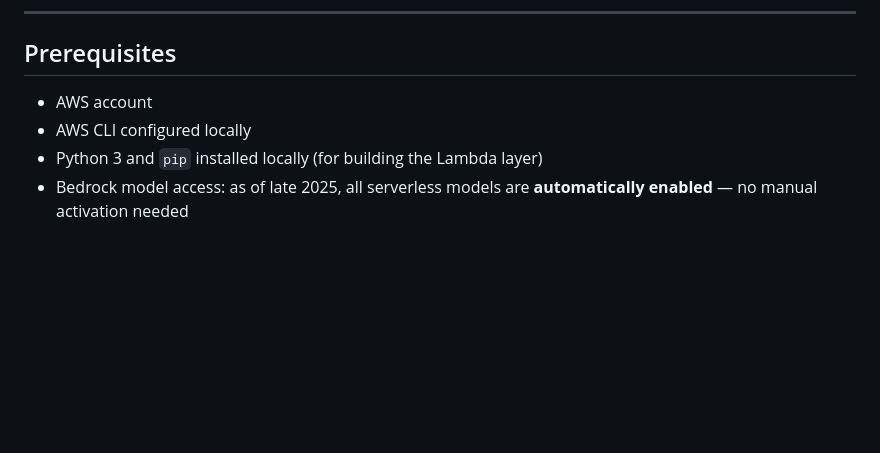
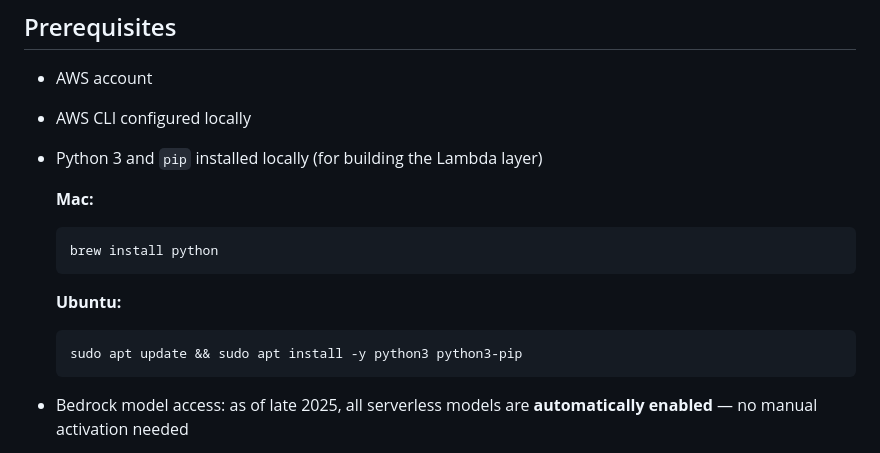
Before and after one commit to awswithchetan/intelligent-docs-with-rag, a Markdown page: README.md, the part around the change. GitHub-like rendering; blank space fills up the shorter version.

Commit message:
docs: add Python/pip install commands for Mac and Ubuntu

````diff
--- a/README.md
+++ b/README.md
@@ -39,6 +39,15 @@ Ready-to-use sample HR policy documents are in `sample-docs/`:
 - AWS account
 - AWS CLI configured locally
 - Python 3 and `pip` installed locally (for building the Lambda layer)
+
+  **Mac:**
+  ```bash
+  brew install python
+  ```
+  **Ubuntu:**
+  ```bash
+  sudo apt update && sudo apt install -y python3 python3-pip
+  ```
 - Bedrock model access: as of late 2025, all serverless models are **automatically enabled** — no manual activation needed
 
 > All steps below use `ap-south-1` (Mumbai) as an example. You can use any AWS region that supports Bedrock, S3 Vectors, and Cognito — just replace `ap-south-1` consistently throughout.
````
